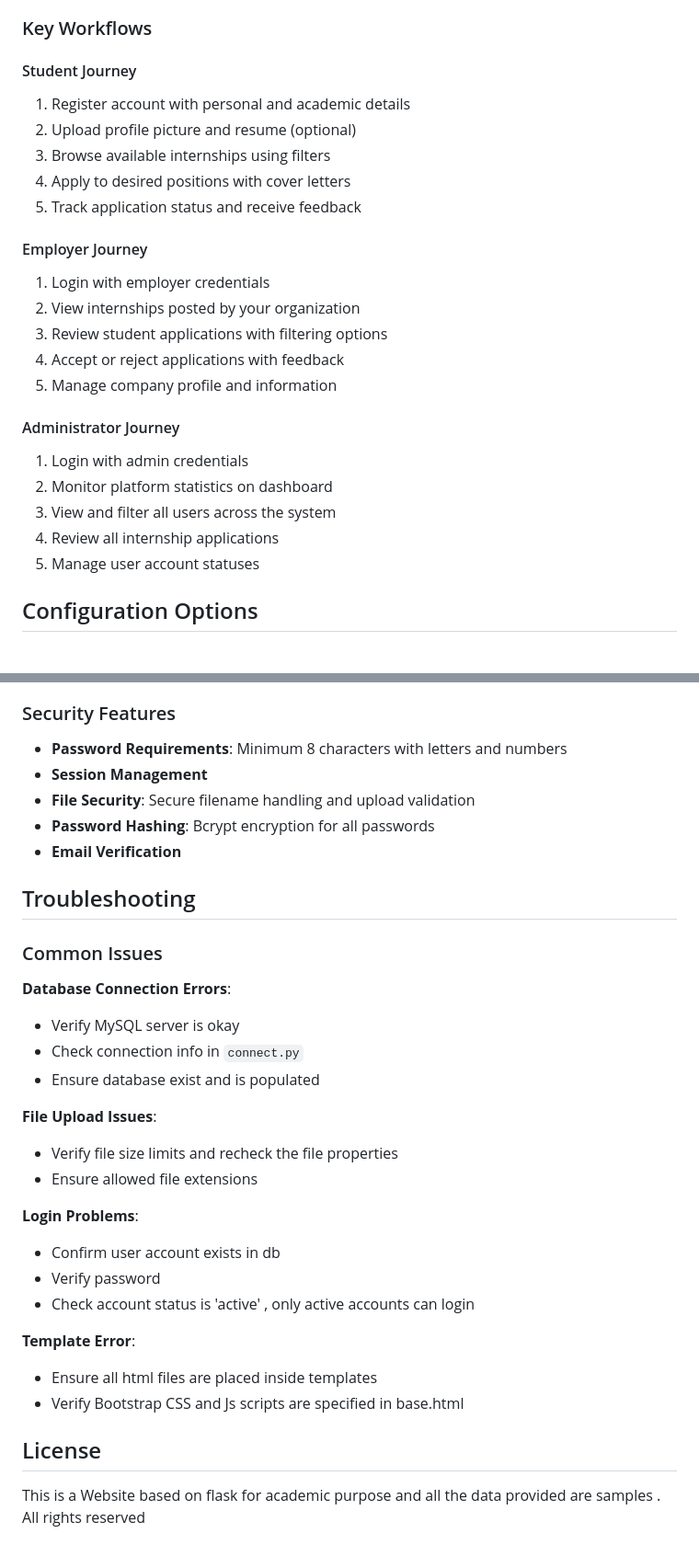
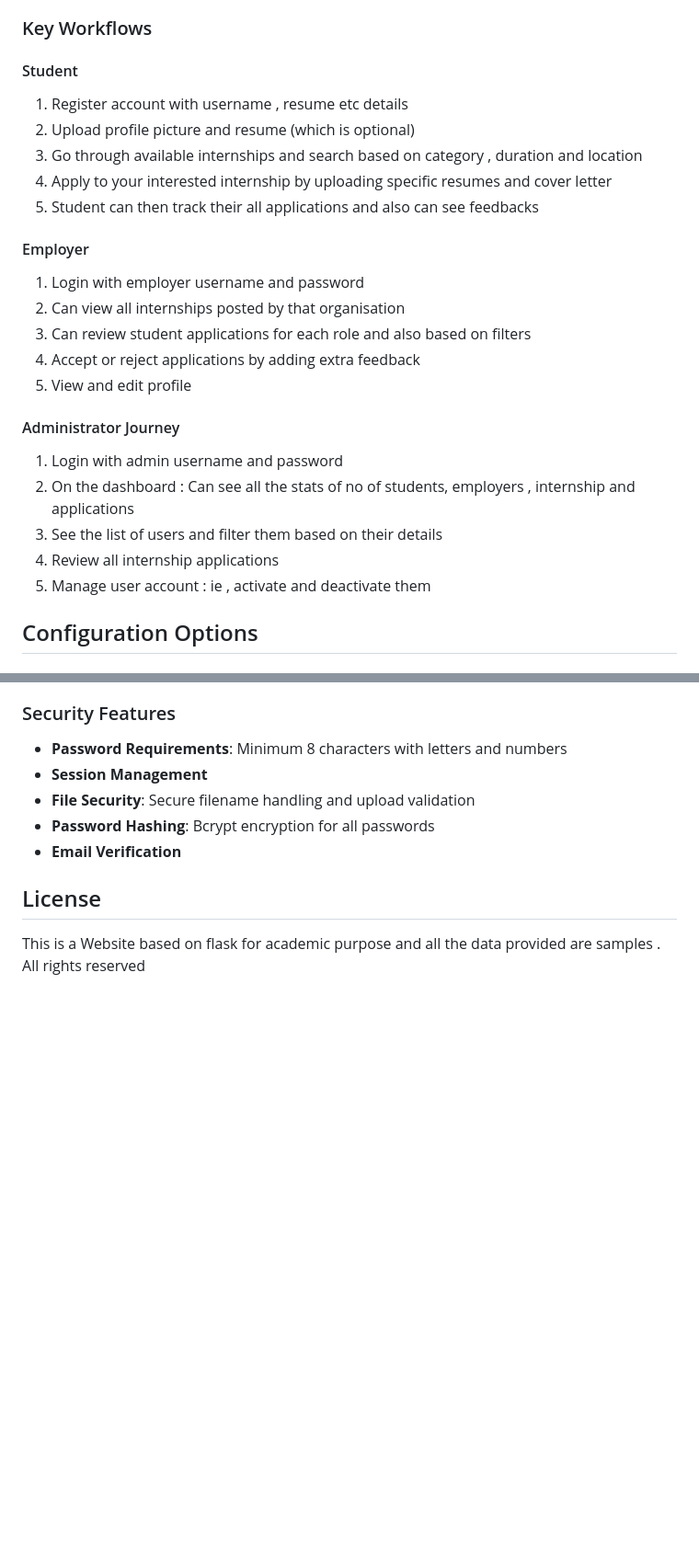
Before and after one commit to Akhil-Krishna/InternLink, a Markdown page: README.md, 2 parts joined by grey strips. Shown at 92% size. Rendered like a GitHub page; blank space fills up the shorter version.

```diff
--- a/README.md
+++ b/README.md
@@ -183,26 +183,26 @@ The application will be available at `http://localhost:5000`
 
 ### Key Workflows
 
-#### Student Journey
-1. Register account with personal and academic details
-2. Upload profile picture and resume (optional)
-3. Browse available internships using filters
-4. Apply to desired positions with cover letters
-5. Track application status and receive feedback
+#### Student
+1. Register account with username , resume etc details
+2. Upload profile picture and resume (which is optional)
+3. Go through available internships and search based on category , duration and location
+4. Apply to your interested internship by uploading specific resumes and cover letter
+5. Student can then track their all applications and also can see feedbacks
 
-#### Employer Journey
-1. Login with employer credentials
-2. View internships posted by your organization
-3. Review student applications with filtering options
-4. Accept or reject applications with feedback
-5. Manage company profile and information
+#### Employer
+1. Login with employer username and password
+2. Can view all internships posted by that organisation
+3. Can review student applications for each role and also based on filters
+4. Accept or reject applications by adding extra feedback
+5. View and edit profile
 
 #### Administrator Journey
-1. Login with admin credentials
-2. Monitor platform statistics on dashboard
-3. View and filter all users across the system
+1. Login with admin username and password
+2. On the dashboard : Can see all the stats of no of students, employers , internship and applications
+3. See the list of users and filter them based on their details
 4. Review all internship applications
-5. Manage user account statuses
+5. Manage user account : ie , activate and deactivate them
 
 ## Configuration Options
 
@@ -221,29 +221,6 @@ The application supports the following file types:
 - **Password Hashing**: Bcrypt encryption for all passwords
 - **Email Verification**
 
-## Troubleshooting
-
-### Common Issues
-
-**Database Connection Errors**:
-- Verify MySQL server is okay
-- Check connection info in `connect.py`
-- Ensure database exist and is populated
-
-**File Upload Issues**:
-- Verify file size limits and recheck the file properties
-- Ensure allowed file extensions
-
-**Login Problems**:
-- Confirm user account exists in db
-- Verify password
-- Check account status is 'active' , only active accounts can login
-
-**Template Error**:
-- Ensure all html files are placed inside templates
-- Verify Bootstrap CSS and Js scripts are specified in base.html
-
-
 ## License
 
 This is a Website based on flask for academic purpose and all the data provided are samples . All rights reserved
```
